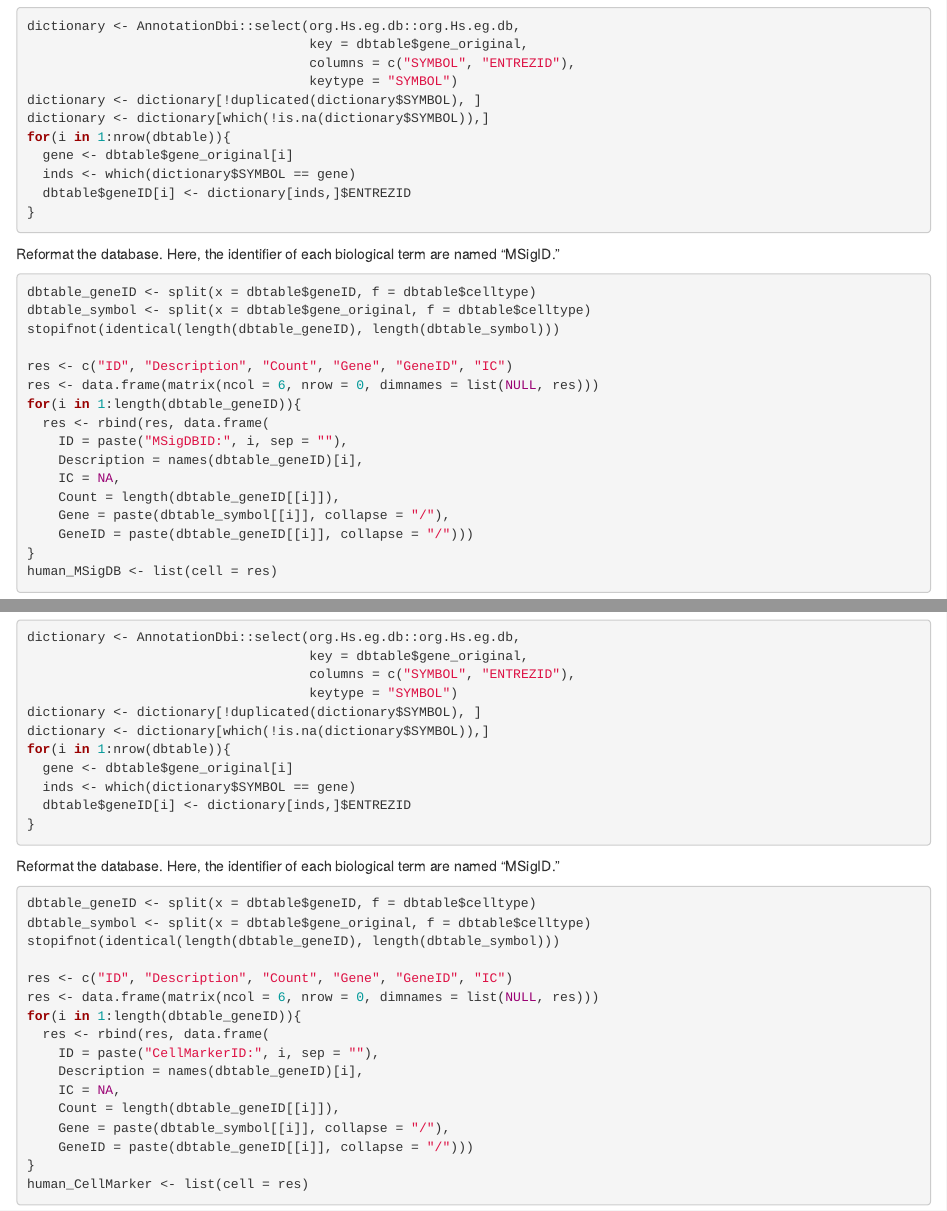
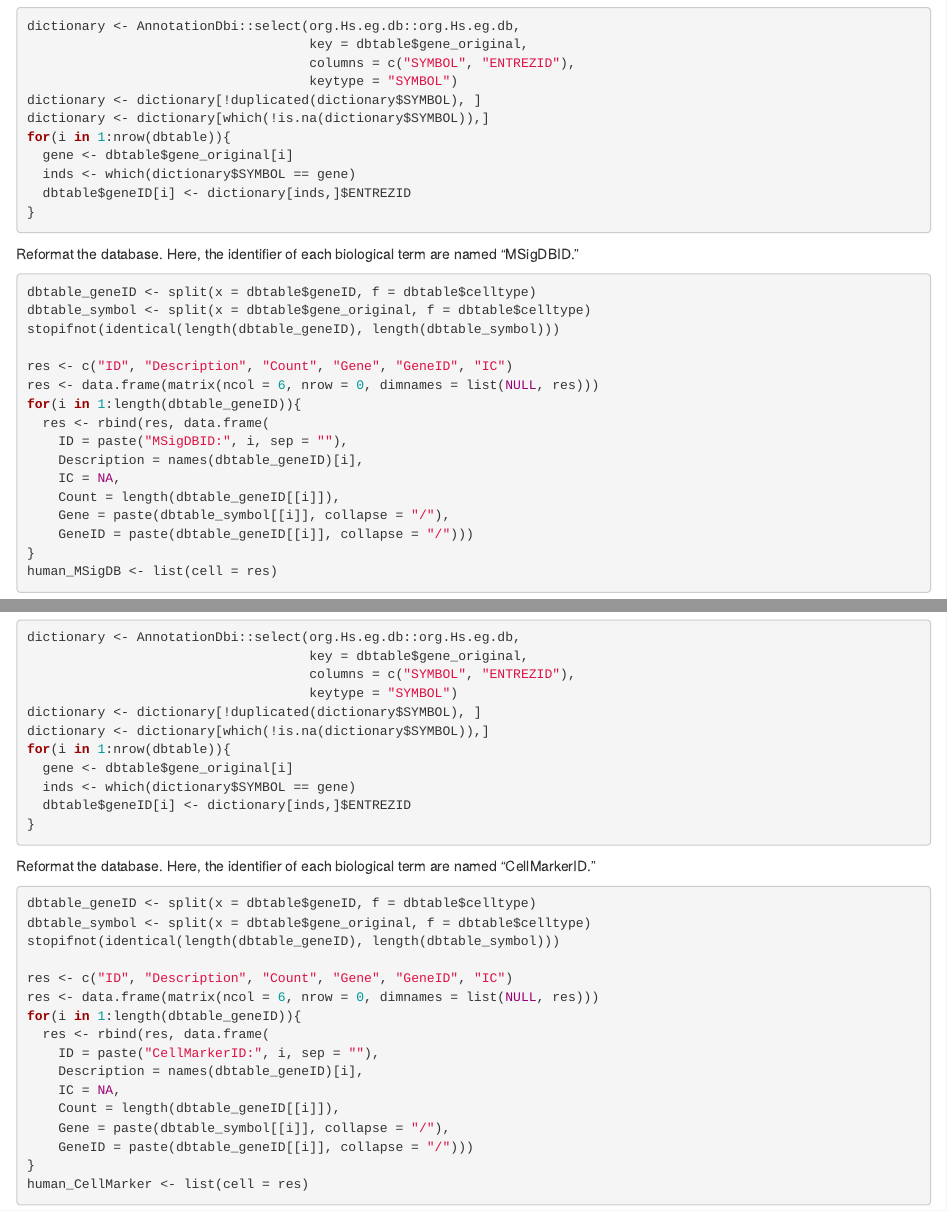
Before and after one commit to keita-iida/ASURATDB, an R Markdown document (vignettes/ASURATDB.Rmd): the page in a window 1100 px wide, from 2400 px down, and a second part further down, joined at a grey line. Rendered offline with R 4.5, knitr and Pandoc, with nearby package versions.

Commit message:
Fix vignettes.

````diff
--- a/ASURATDB.Rmd
+++ b/vignettes/ASURATDB.Rmd
@@ -173,7 +173,7 @@
 ```
 
 Reformat the database.
-Here, the identifier of each biological term are named "MSigID."
+Here, the identifier of each biological term are named "MSigDBID."
 ```{r, eval = FALSE}
 dbtable_geneID <- split(x = dbtable$geneID, f = dbtable$celltype)
 dbtable_symbol <- split(x = dbtable$gene_original, f = dbtable$celltype)
@@ -238,7 +238,7 @@
 ```
 
 Reformat the database.
-Here, the identifier of each biological term are named "MSigID."
+Here, the identifier of each biological term are named "CellMarkerID."
 ```{r, eval = FALSE}
 dbtable_geneID <- split(x = dbtable$geneID, f = dbtable$celltype)
 dbtable_symbol <- split(x = dbtable$gene_original, f = dbtable$celltype)
````
Also changed, not shown: ASURATDB.html (deleted), 1 other file.
